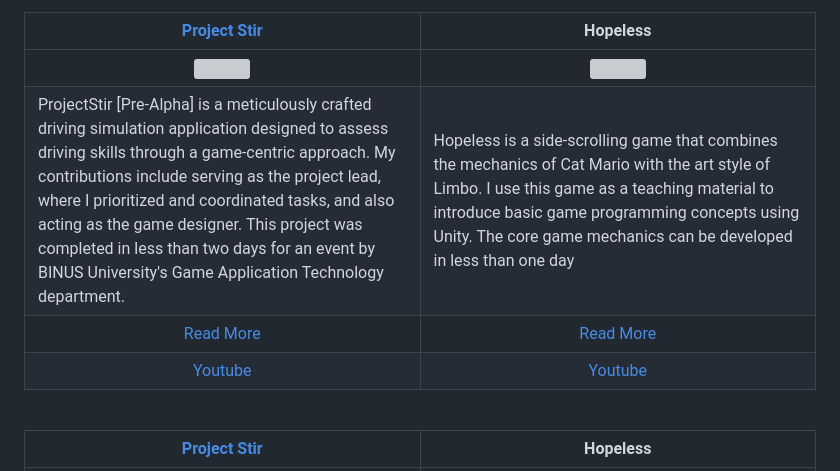
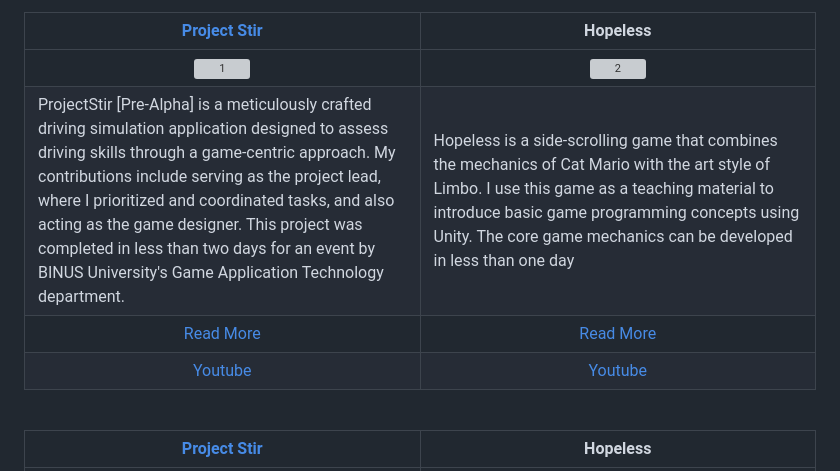
Before and after one commit to fajarnadril/fajarnadril, a Markdown page: README.md, the part around one of its changes. Drawn GitHub-style; grey boxes are pictures that could not be loaded.

```diff
--- a/README.md
+++ b/README.md
@@ -18,10 +18,10 @@ Fajar's expertise as a generalist is complemented by his passion for research, v
   <tbody>
     <tr>
       <td align="center">
-        <img src="https://github.com/KXLVXN7/KXLVXN7/blob/main/gif/pstir.gif" alt="" style="width:100%;height:auto;">
+        <img src="https://github.com/KXLVXN7/KXLVXN7/blob/main/gif/pstir.gif" alt="1" style="width:100%;height:auto;">
       </td>
       <td align="center">
-        <img src="https://github.com/KXLVXN7/KXLVXN7/blob/main/gif/hpless_1.gif" alt="" style="width:100%;height:auto;">
+        <img src="https://github.com/KXLVXN7/KXLVXN7/blob/main/gif/hpless_1.gif" alt="2" style="width:100%;height:auto;">
       </td>
     </tr>
     <tr>
```
Also changed, not shown: other parts of README.md (+2 -2 lines).
